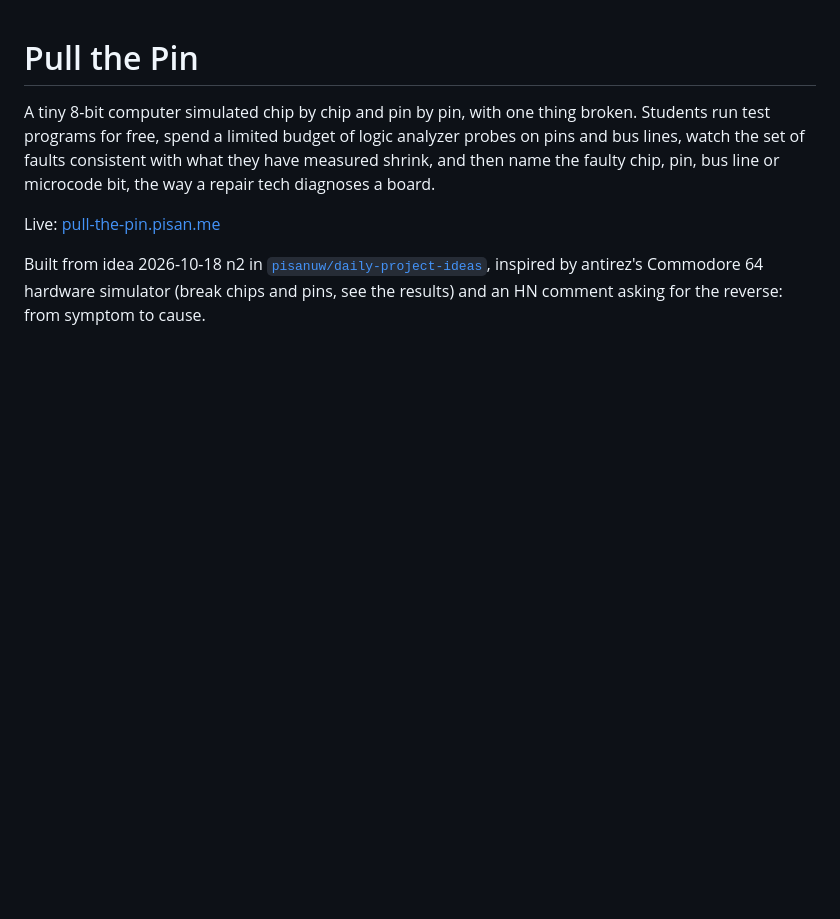
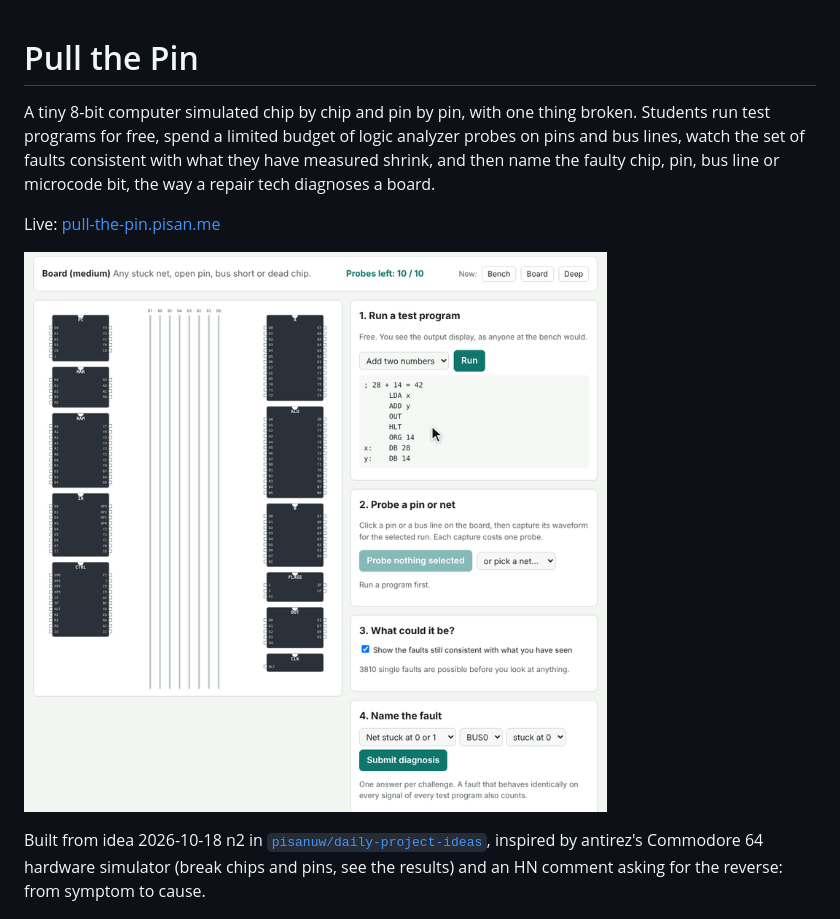
Before and after one commit to pisan-labs/pull-the-pin, a Markdown page: README.md, the part around the change. GitHub-like rendering; pictures changed too: demo.gif (added); blank space fills up the shorter version.

Commit message:
docs: demo GIFs for the last eight apps
prompt-shrink-ray, pull-the-pin, repo-weight-map,
reverse-minesweeper-studio, schema-storyteller, shortcut-sprint,
sound-sketchpad and sql-replay.

Co-Authored-By: Claude Opus 5.5 <noreply@anthropic.com>
Claude-Session: https://claude.ai/code/session_01JyJzMWb3VbR5SwQeFubNHm

```diff
--- a/README.md
+++ b/README.md
@@ -7,6 +7,8 @@ what they have measured shrink, and then name the faulty chip, pin, bus line
 or microcode bit, the way a repair tech diagnoses a board.
 
 Live: [pull-the-pin.pisan.me](https://pull-the-pin.pisan.me)
+
+![Running a test program on a broken board, asking for the best next probe, and probing the AI control line until one consistent fault, an open CTRL.AI pin, is left](demo.gif)
 
 Built from idea 2026-10-18 n2 in
 [`pisanuw/daily-project-ideas`](https://github.com/pisanuw/daily-project-ideas),
```
